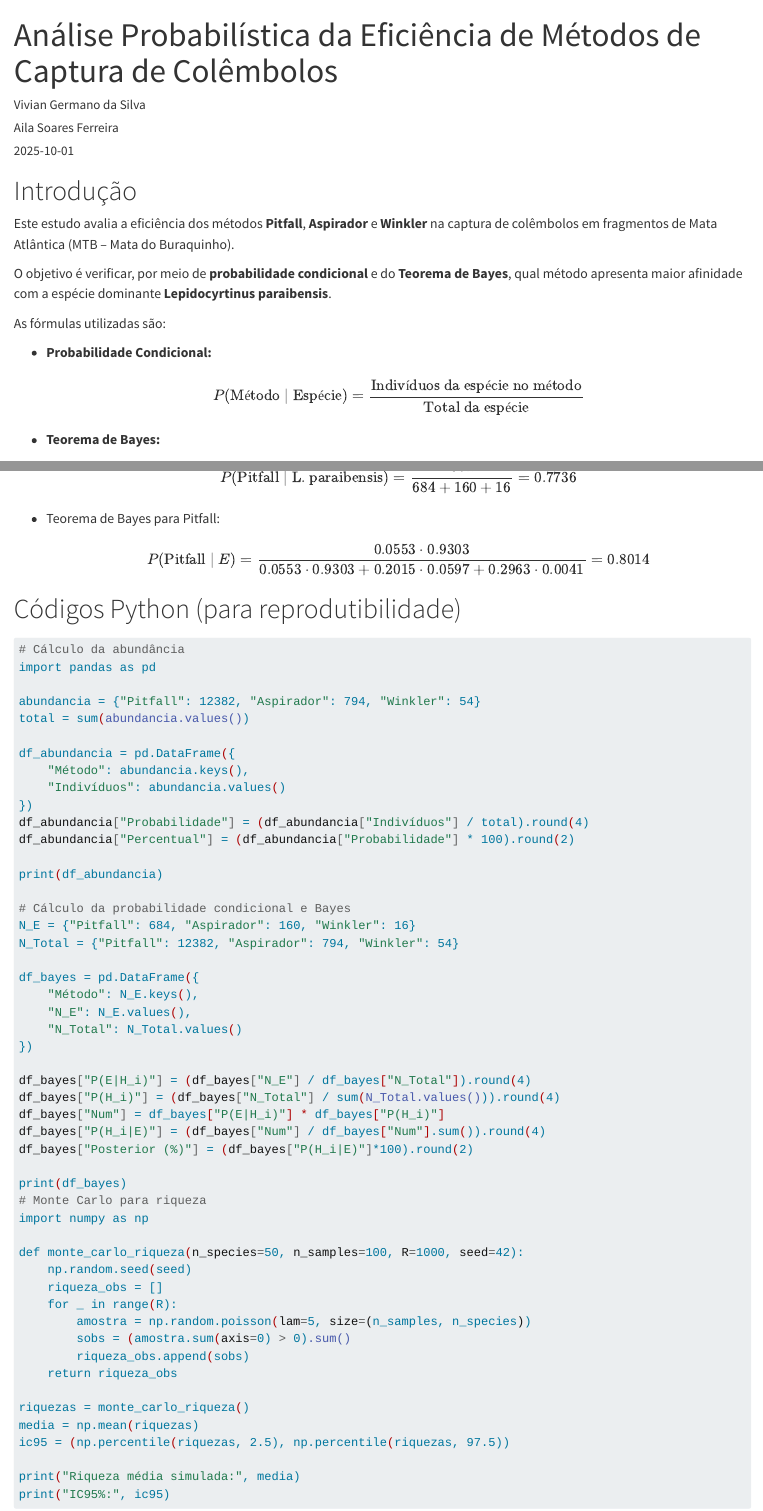
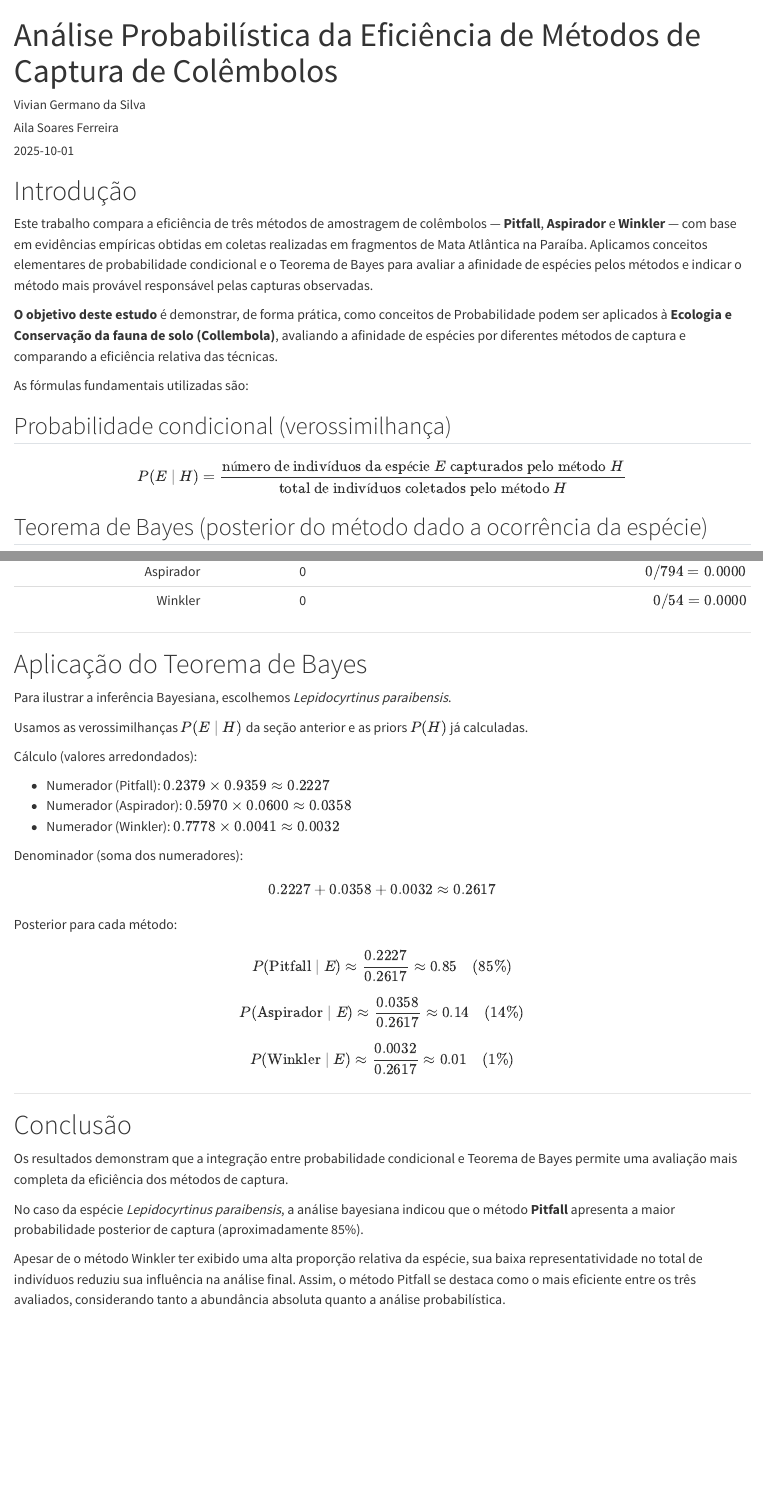
Before and after one commit to viviang24/Trabalho-conclusao-prob-1, a Quarto document (texto.qmd): the page in a window 1100 px wide, from its top, and a second part further down, joined at a grey line. Rendered offline with R 4.5, knitr and Pandoc in place of Quarto, with nearby package versions.

Commit message:
melhorias

````diff
--- a/texto.qmd
+++ b/texto.qmd
@@ -10,15 +10,16 @@ format: html
 
 # Introdução
 
-Este estudo avalia a eficiência dos métodos **Pitfall**, **Aspirador** e **Winkler** na captura de colêmbolos em fragmentos de Mata Atlântica (MTB – Mata do Buraquinho).
+Este trabalho compara a eficiência de três métodos de amostragem de colêmbolos — **Pitfall**, **Aspirador** e **Winkler** — com base em evidências empíricas obtidas em coletas realizadas em fragmentos de Mata Atlântica na Paraíba. Aplicamos conceitos elementares de probabilidade condicional e o Teorema de Bayes para avaliar a afinidade de espécies pelos métodos e indicar o método mais provável responsável pelas capturas observadas.
 
-O objetivo é verificar, por meio de **probabilidade condicional** e do **Teorema de Bayes**, qual método apresenta maior afinidade com a espécie dominante **Lepidocyrtinus paraibensis**.
+**O objetivo deste estudo** é demonstrar, de forma prática, como conceitos de Probabilidade podem ser aplicados à **Ecologia e Conservação da fauna de solo (Collembola)**, avaliando a afinidade de espécies por diferentes métodos de captura e comparando a eficiência relativa das técnicas.
 
-As fórmulas utilizadas são:
+As fórmulas fundamentais utilizadas são:
 
-- **Probabilidade Condicional:**
+## Probabilidade condicional (verossimilhança)
+
 $$
-P(\text{Método} \mid \text{Espécie}) = \frac{\text{Indivíduos da espécie no método}}{\text{Total da espécie}}
+P(E \mid H) = \dfrac{\text{número de indivíduos da espécie }E\text{ capturados pelo método }H}{\text{total de indivíduos coletados pelo método }H}
 $$
 
-- **Teorema de Bayes:**
+## Teorema de Bayes (posterior do método dado a ocorrência da espécie)
@@ -45,0 +113,38 @@ $$
+| Método   | $N_E$ | $P(E\mid H)$ |
+|---------:|------:|-------------:|
+| Pitfall  | 1024  | $1024 / 12382 \approx 0.0827$ |
+| Aspirador| 0     | $0 / 794 = 0.0000$ |
+| Winkler  | 0     | $0 / 54 = 0.0000$ |
+
+---
+
+# Aplicação do Teorema de Bayes
+
+Para ilustrar a inferência Bayesiana, escolhemos *Lepidocyrtinus paraibensis*.
+
+Usamos as verossimilhanças $P(E\mid H)$ da seção anterior e as priors $P(H)$ já calculadas.
+
+Cálculo (valores arredondados):
+
+- Numerador (Pitfall): $0.2379 \times 0.9359 \approx 0.2227$
+- Numerador (Aspirador): $0.5970 \times 0.0600 \approx 0.0358$
+- Numerador (Winkler): $0.7778 \times 0.0041 \approx 0.0032$
+
+Denominador (soma dos numeradores):
+
+$$
+0.2227 + 0.0358 + 0.0032 \approx 0.2617
+$$
+
+Posterior para cada método:
+
+$$
+P(\text{Pitfall}\mid E) \approx \frac{0.2227}{0.2617} \approx 0.85 \quad (85\%)
+$$
+
+$$
+P(\text{Aspirador}\mid E) \approx \frac{0.0358}{0.2617} \approx 0.14 \quad (14\%)
+$$
+
+$$
+P(\text{Winkler}\mid E) \approx \frac{0.0032}{0.2617} \approx 0.01 \quad (1\%)
@@ -46,3 +154,4 @@ $$
 
 # Conclusão
 
+Os resultados demonstram que a integração entre probabilidade condicional e Teorema de Bayes permite uma avaliação mais completa da eficiência dos métodos de captura.
@@ -52,3 +158,3 @@ $$
 
-# Fórmulas numéricas
+No caso da espécie *Lepidocyrtinus paraibensis*, a análise bayesiana indicou que o método **Pitfall** apresenta a maior probabilidade posterior de captura (aproximadamente 85%).
 
@@ -57,62 +161 @@ $$
-P(\text{Pitfall} \mid \text{L. paraibensis}) = \frac{684}{684+160+16} = 0.7736
-$$
-
-- Teorema de Bayes para Pitfall:
-$$
-P(\text{Pitfall} \mid E) = \frac{0.0553 \cdot 0.9303}{0.0553 \cdot 0.9303 + 0.2015 \cdot 0.0597 + 0.2963 \cdot 0.0041} = 0.8014
-$$
-
-# Códigos Python (para reprodutibilidade)
-
-```bash
-# Cálculo da abundância
-import pandas as pd
-
-abundancia = {"Pitfall": 12382, "Aspirador": 794, "Winkler": 54}
-total = sum(abundancia.values())
-
-df_abundancia = pd.DataFrame({
-    "Método": abundancia.keys(),
-    "Indivíduos": abundancia.values()
-})
-df_abundancia["Probabilidade"] = (df_abundancia["Indivíduos"] / total).round(4)
-df_abundancia["Percentual"] = (df_abundancia["Probabilidade"] * 100).round(2)
-
-print(df_abundancia)
-
-# Cálculo da probabilidade condicional e Bayes
-N_E = {"Pitfall": 684, "Aspirador": 160, "Winkler": 16}
-N_Total = {"Pitfall": 12382, "Aspirador": 794, "Winkler": 54}
-
-df_bayes = pd.DataFrame({
-    "Método": N_E.keys(),
-    "N_E": N_E.values(),
-    "N_Total": N_Total.values()
-})
-
-df_bayes["P(E|H_i)"] = (df_bayes["N_E"] / df_bayes["N_Total"]).round(4)
-df_bayes["P(H_i)"] = (df_bayes["N_Total"] / sum(N_Total.values())).round(4)
-df_bayes["Num"] = df_bayes["P(E|H_i)"] * df_bayes["P(H_i)"]
-df_bayes["P(H_i|E)"] = (df_bayes["Num"] / df_bayes["Num"].sum()).round(4)
-df_bayes["Posterior (%)"] = (df_bayes["P(H_i|E)"]*100).round(2)
-
-print(df_bayes)
-# Monte Carlo para riqueza
-import numpy as np
-
-def monte_carlo_riqueza(n_species=50, n_samples=100, R=1000, seed=42):
-    np.random.seed(seed)
-    riqueza_obs = []
-    for _ in range(R):
-        amostra = np.random.poisson(lam=5, size=(n_samples, n_species))
-        sobs = (amostra.sum(axis=0) > 0).sum()
-        riqueza_obs.append(sobs)
-    return riqueza_obs
-
-riquezas = monte_carlo_riqueza()
-media = np.mean(riquezas)
-ic95 = (np.percentile(riquezas, 2.5), np.percentile(riquezas, 97.5))
-
-print("Riqueza média simulada:", media)
-print("IC95%:", ic95)
-```
+Apesar de o método Winkler ter exibido uma alta proporção relativa da espécie, sua baixa representatividade no total de indivíduos reduziu sua influência na análise final. Assim, o método Pitfall se destaca como o mais eficiente entre os três avaliados, considerando tanto a abundância absoluta quanto a análise probabilística.
````
Also changed, not shown: index.html, texto.qmd (102 more changed lines).
